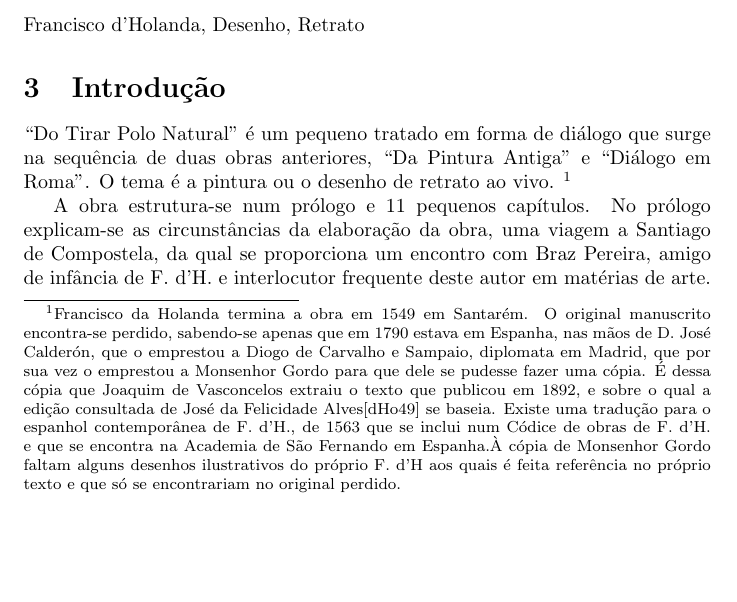
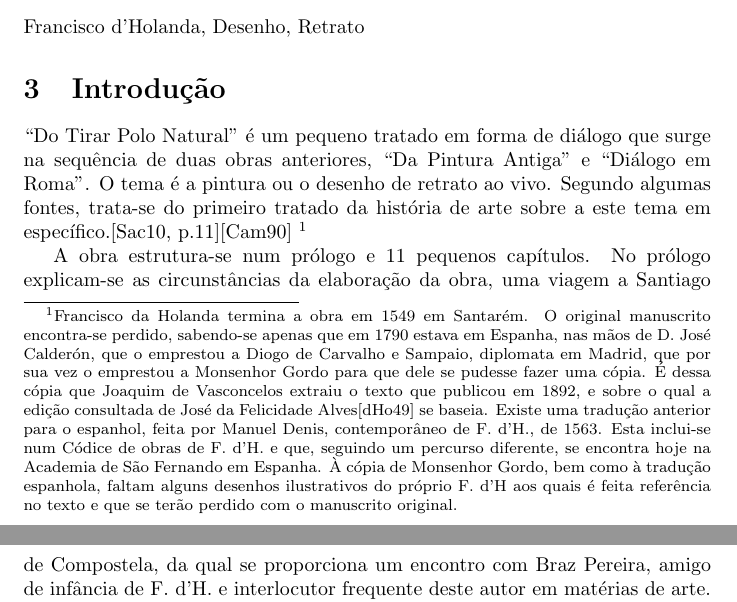
Before and after one commit to capitaomorte/papers, a LaTeX document (polo-natural-holanda/polo-natural.tex): part of page 1 of 7 before the commit and two parts of pages 1 and 2 of 7 after it, the two joined at a grey line, cut so that both start at the same text, the shorter picture padded with empty space. Compiled offline with pdfLaTeX.

Commit message:
More tweaks

```diff
--- a/polo-natural-holanda/polo-natural.tex
+++ b/polo-natural-holanda/polo-natural.tex
@@ -37,20 +37,24 @@ Francisco d'Holanda, Desenho, Retrato
 ``Do Tirar Polo Natural'' é um pequeno tratado em forma de diálogo que
 surge na sequência de duas obras anteriores, ``Da Pintura Antiga'' e
 ``Diálogo em Roma''. O tema é a pintura ou o desenho de retrato ao
-vivo. \footnote{Francisco da Holanda termina a obra em 1549 em
-  Santarém. O original manuscrito encontra-se perdido, sabendo-se
-  apenas que em 1790 estava em Espanha, nas mãos de D. José Calderón,
-  que o emprestou a Diogo de Carvalho e Sampaio, diplomata em Madrid,
-  que por sua vez o emprestou a Monsenhor Gordo para que dele se
-  pudesse fazer uma cópia. É dessa cópia que Joaquim de Vasconcelos
-  extraiu o texto que publicou em 1892, e sobre o qual a edição
-  consultada de José da Felicidade Alves\cite{holanda} se
-  baseia. Existe uma tradução para o espanhol contemporânea de
-  F. d'H., de 1563 que se inclui num Códice de obras de F. d'H. e que
-  se encontra na Academia de São Fernando em Espanha.À cópia de
-  Monsenhor Gordo faltam alguns desenhos ilustrativos do próprio
-  F. d'H aos quais é feita referência no próprio texto e que só se
-  encontrariam no original perdido.}
+vivo. Segundo algumas fontes, trata-se do primeiro tratado da história
+de arte sobre a este tema em
+específico.\cite[p.11]{raphael}\cite{campbell} \footnote{Francisco da
+  Holanda termina a obra em 1549 em Santarém. O original manuscrito
+  encontra-se perdido, sabendo-se apenas que em 1790 estava em
+  Espanha, nas mãos de D. José Calderón, que o emprestou a Diogo de
+  Carvalho e Sampaio, diplomata em Madrid, que por sua vez o emprestou
+  a Monsenhor Gordo para que dele se pudesse fazer uma cópia. É dessa
+  cópia que Joaquim de Vasconcelos extraiu o texto que publicou em
+  1892, e sobre o qual a edição consultada de José da Felicidade
+  Alves\cite{holanda} se baseia. Existe uma tradução anterior para o
+  espanhol, feita por Manuel Denis, contemporâneo de F. d'H., de
+  1563. Esta inclui-se num Códice de obras de F. d'H. e que, seguindo
+  um percurso diferente, se encontra hoje na Academia de São Fernando
+  em Espanha. À cópia de Monsenhor Gordo, bem como à tradução
+  espanhola, faltam alguns desenhos ilustrativos do próprio F. d'H aos
+  quais é feita referência no texto e que se terão perdido com o
+  manuscrito original.}
 
 A obra estrutura-se num prólogo e 11 pequenos capítulos. No prólogo
 explicam-se as circunstâncias da elaboração da obra, uma viagem a
```
Also changed, not shown: polo-natural-holanda/polo-natural.bib (+15 -0 lines), polo-natural-holanda/polo-natural.tex (2 more changed lines).
